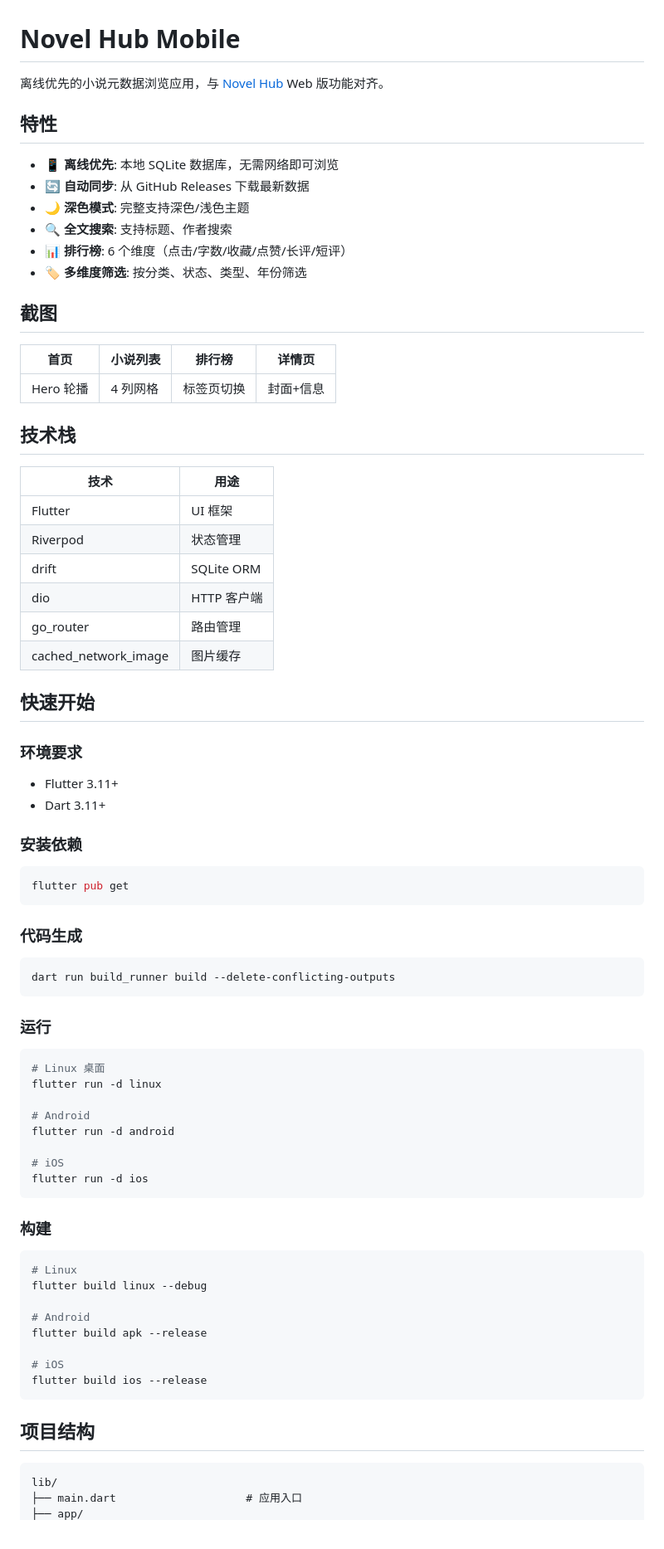
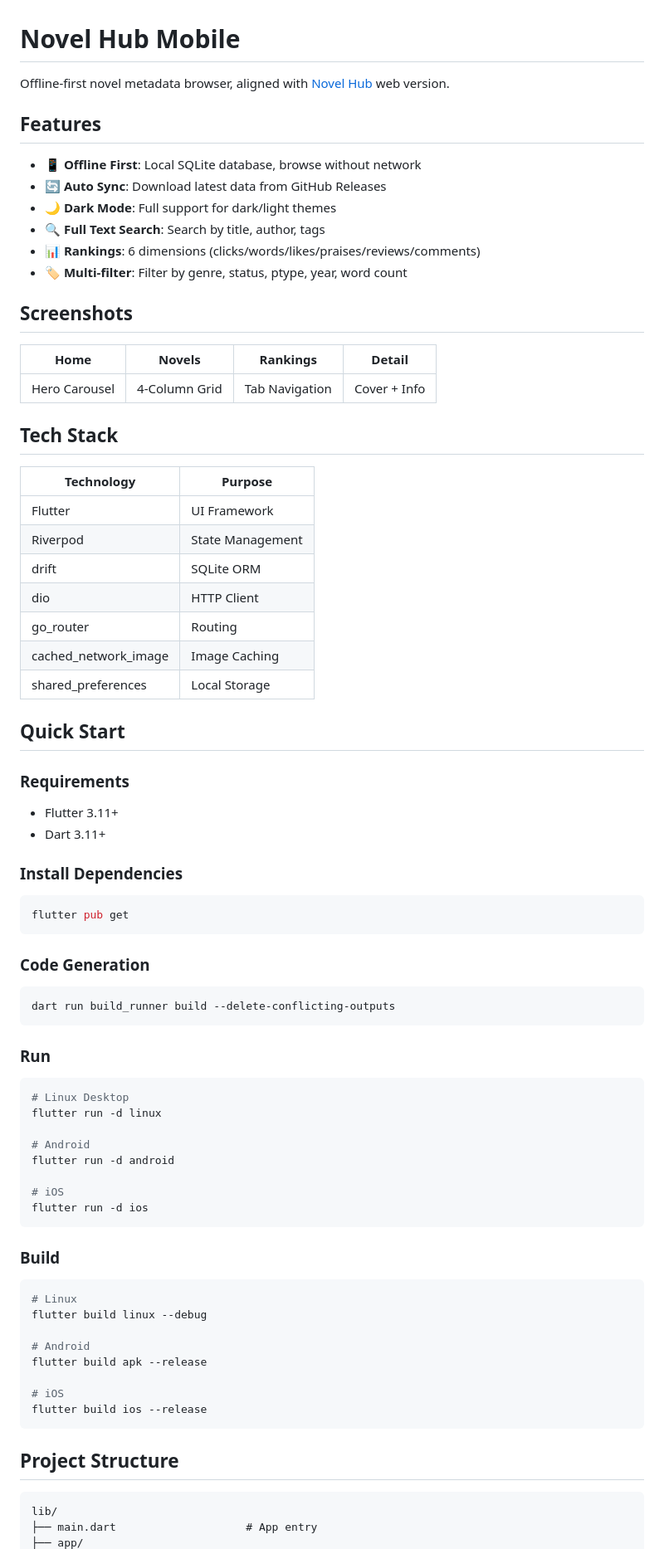
Before and after one commit to light-nook-labs/NovelHubMobile, a Markdown page: README.md, the part around one of its changes. Shown at 83% size. Rendered like a GitHub page.

````diff
--- a/README.md
+++ b/README.md
@@ -1,56 +1,57 @@
 # Novel Hub Mobile
 
-离线优先的小说元数据浏览应用，与 [Novel Hub](https://github.com/light-nook-labs/novel_hub) Web 版功能对齐。
+Offline-first novel metadata browser, aligned with [Novel Hub](https://github.com/light-nook-labs/novel_hub) web version.
 
-## 特性
+## Features
 
-- 📱 **离线优先**: 本地 SQLite 数据库，无需网络即可浏览
-- 🔄 **自动同步**: 从 GitHub Releases 下载最新数据
-- 🌙 **深色模式**: 完整支持深色/浅色主题
-- 🔍 **全文搜索**: 支持标题、作者搜索
-- 📊 **排行榜**: 6 个维度（点击/字数/收藏/点赞/长评/短评）
-- 🏷️ **多维度筛选**: 按分类、状态、类型、年份筛选
+- 📱 **Offline First**: Local SQLite database, browse without network
+- 🔄 **Auto Sync**: Download latest data from GitHub Releases
+- 🌙 **Dark Mode**: Full support for dark/light themes
+- 🔍 **Full Text Search**: Search by title, author, tags
+- 📊 **Rankings**: 6 dimensions (clicks/words/likes/praises/reviews/comments)
+- 🏷️ **Multi-filter**: Filter by genre, status, ptype, year, word count
 
-## 截图
+## Screenshots
 
-| 首页 | 小说列表 | 排行榜 | 详情页 |
-|------|----------|--------|--------|
-| Hero 轮播 | 4 列网格 | 标签页切换 | 封面+信息 |
+| Home | Novels | Rankings | Detail |
+|------|--------|----------|--------|
+| Hero Carousel | 4-Column Grid | Tab Navigation | Cover + Info |
 
-## 技术栈
+## Tech Stack
 
-| 技术 | 用途 |
-|------|------|
-| Flutter | UI 框架 |
-| Riverpod | 状态管理 |
+| Technology | Purpose |
+|------------|---------|
+| Flutter | UI Framework |
+| Riverpod | State Management |
 | drift | SQLite ORM |
-| dio | HTTP 客户端 |
-| go_router | 路由管理 |
-| cached_network_image | 图片缓存 |
+| dio | HTTP Client |
+| go_router | Routing |
+| cached_network_image | Image Caching |
+| shared_preferences | Local Storage |
 
-## 快速开始
+## Quick Start
 
-### 环境要求
+### Requirements
 
 - Flutter 3.11+
 - Dart 3.11+
 
-### 安装依赖
+### Install Dependencies
 
 ```bash
 flutter pub get
 ```
 
-### 代码生成
+### Code Generation
 
 ```bash
 dart run build_runner build --delete-conflicting-outputs
 ```
 
-### 运行
+### Run
 
 ```bash
-# Linux 桌面
+# Linux Desktop
 flutter run -d linux
 
 # Android
@@ -60,7 +61,7 @@ flutter run -d android
 flutter run -d ios
 ```
 
-### 构建
+### Build
 
 ```bash
 # Linux
@@ -73,9 +74,9 @@ flutter build apk --release
 flutter build ios --release
 ```
 
-## 项目结构
+## Project Structure
 
 ```
 lib/
-├── main.dart                    # 应用入口
+├── main.dart                    # App entry
 ├── app/
````
Also changed, not shown: other parts of README.md (+54 -49 lines), AGENTS.md (+19 -13 lines), routes.md (+165 -159 lines).
